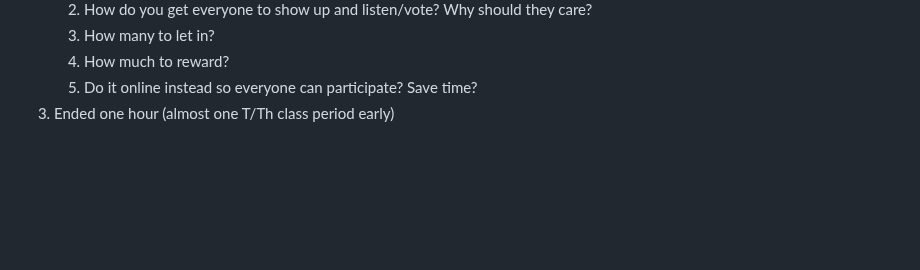
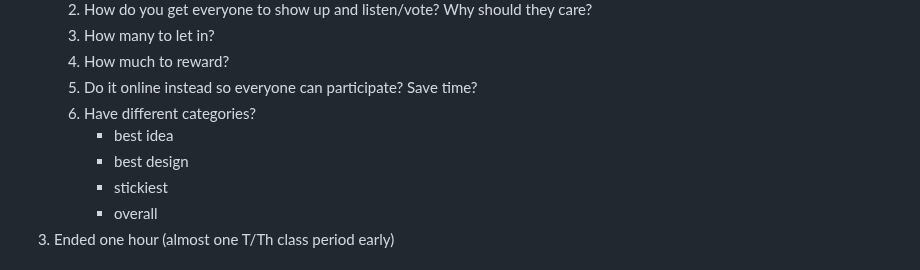
Before and after one commit to venturadan/startup, a Markdown page: notes.md, the part around the change. GitHub-like rendering; blank space fills up the shorter version.

```diff
--- a/notes.md
+++ b/notes.md
@@ -500,6 +500,11 @@
 	3. How many to let in?
 	4. How much to reward?
 	5. Do it online instead so everyone can participate?  Save time?
+	6. Have different categories?
+		- best idea
+		- best design
+		- stickiest
+		- overall
 3. Ended one hour (almost one T/Th class period early)
 
 ## Instruction question/notes (why isn't this and below bold in the raw text, but those above are?)
```
